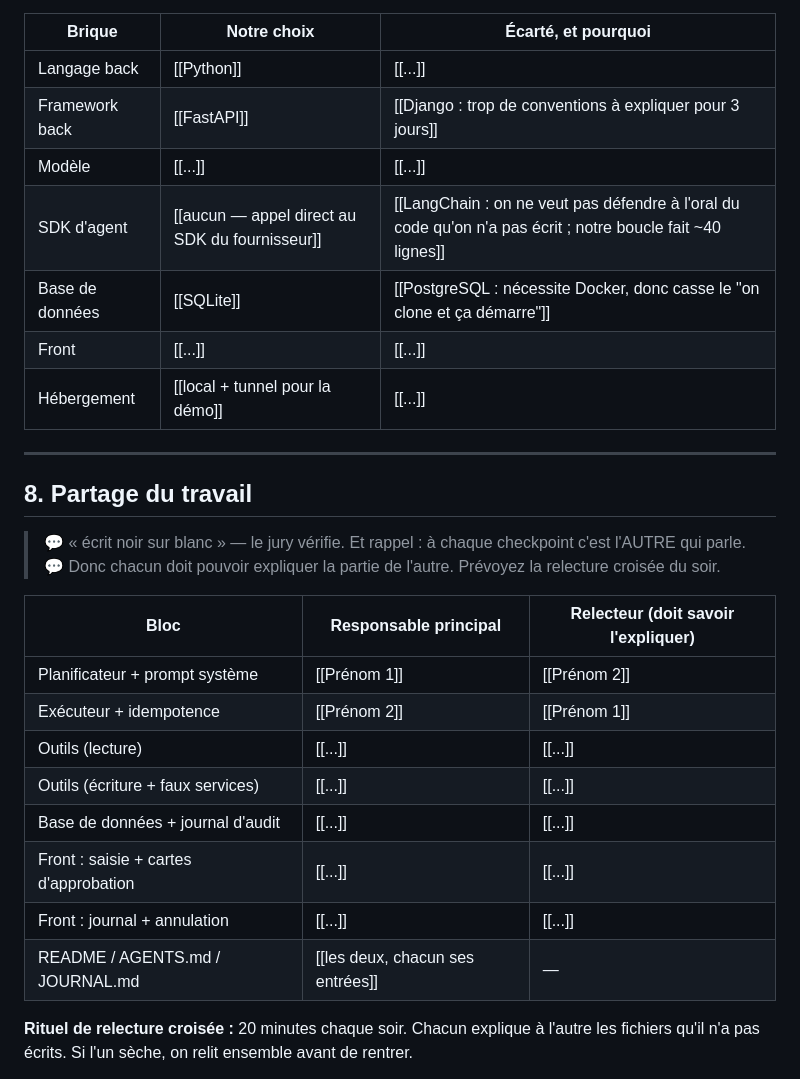
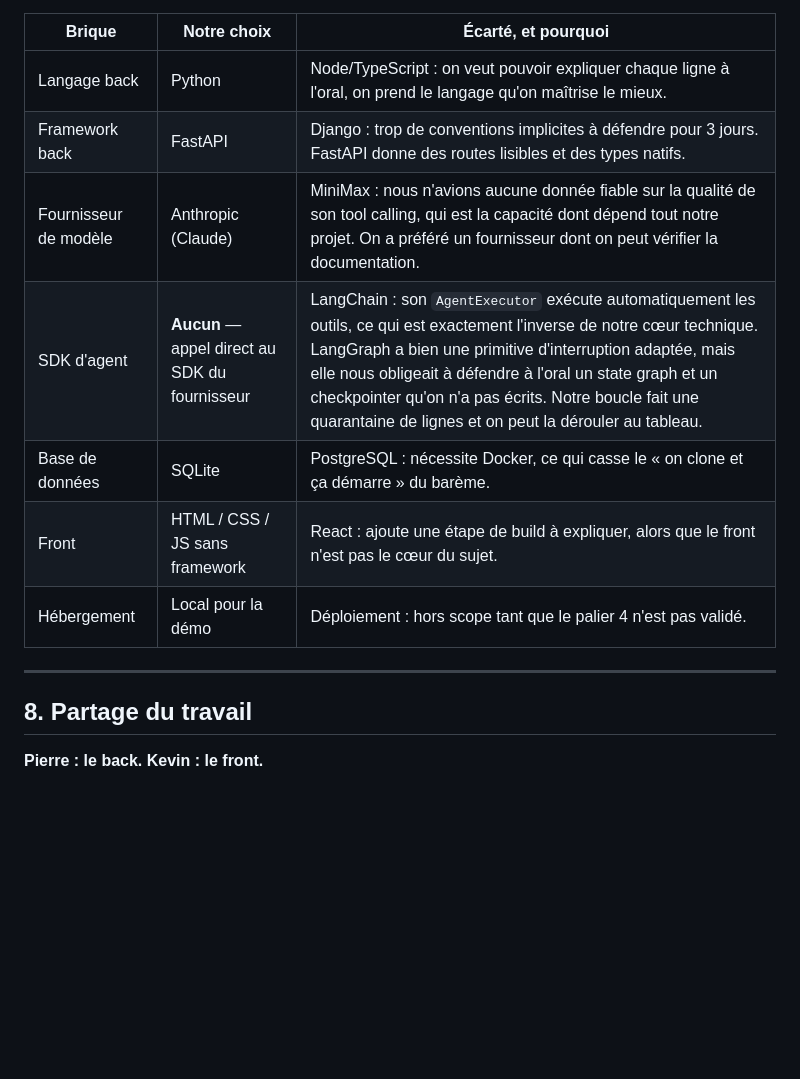
Before and after one commit to Pierre1200/hackathon-le-bras, a Markdown page: SPEC.md, the part around one of its changes. GitHub-like rendering; blank space fills up the shorter version.

```diff
--- a/SPEC.md
+++ b/SPEC.md
@@ -183,31 +152,16 @@ on renvoie le résultat précédent. Rejouer un plan deux fois ne crée donc jam
 | Brique | Notre choix | Écarté, et pourquoi |
 |---|---|---|
-| Langage back | [[Python]] | [[...]] |
-| Framework back | [[FastAPI]] | [[Django : trop de conventions à expliquer pour 3 jours]] |
-| Modèle | [[...]] | [[...]] |
-| SDK d'agent | [[aucun — appel direct au SDK du fournisseur]] | [[LangChain : on ne veut pas défendre à l'oral du code qu'on n'a pas écrit ; notre boucle fait ~40 lignes]] |
-| Base de données | [[SQLite]] | [[PostgreSQL : nécessite Docker, donc casse le "on clone et ça démarre"]] |
-| Front | [[...]] | [[...]] |
-| Hébergement | [[local + tunnel pour la démo]] | [[...]] |
+| Langage back | Python | Node/TypeScript : on veut pouvoir expliquer chaque ligne à l'oral, on prend le langage qu'on maîtrise le mieux. |
+| Framework back | FastAPI | Django : trop de conventions implicites à défendre pour 3 jours. FastAPI donne des routes lisibles et des types natifs. |
+| Fournisseur de modèle | Anthropic (Claude) | MiniMax : nous n'avions aucune donnée fiable sur la qualité de son tool calling, qui est la capacité dont dépend tout notre projet. On a préféré un fournisseur dont on peut vérifier la documentation. |
+| SDK d'agent | **Aucun** — appel direct au SDK du fournisseur | LangChain : son `AgentExecutor` exécute automatiquement les outils, ce qui est exactement l'inverse de notre cœur technique. LangGraph a bien une primitive d'interruption adaptée, mais elle nous obligeait à défendre à l'oral un state graph et un checkpointer qu'on n'a pas écrits. Notre boucle fait une quarantaine de lignes et on peut la dérouler au tableau. |
+| Base de données | SQLite | PostgreSQL : nécessite Docker, ce qui casse le « on clone et ça démarre » du barème. |
+| Front | HTML / CSS / JS sans framework | React : ajoute une étape de build à expliquer, alors que le front n'est pas le cœur du sujet. |
+| Hébergement | Local pour la démo | Déploiement : hors scope tant que le palier 4 n'est pas validé. |
 
 ---
 
 ## 8. Partage du travail
 
-> 💬 « écrit noir sur blanc » — le jury vérifie. Et rappel : à chaque checkpoint c'est l'AUTRE qui parle.
-> 💬 Donc chacun doit pouvoir expliquer la partie de l'autre. Prévoyez la relecture croisée du soir.
+**Pierre : le back. Kevin : le front.**
 
-| Bloc | Responsable principal | Relecteur (doit savoir l'expliquer) |
-|---|---|---|
-| Planificateur + prompt système | [[Prénom 1]] | [[Prénom 2]] |
-| Exécuteur + idempotence | [[Prénom 2]] | [[Prénom 1]] |
-| Outils (lecture) | [[...]] | [[...]] |
-| Outils (écriture + faux services) | [[...]] | [[...]] |
-| Base de données + journal d'audit | [[...]] | [[...]] |
-| Front : saisie + cartes d'approbation | [[...]] | [[...]] |
-| Front : journal + annulation | [[...]] | [[...]] |
-| README / AGENTS.md / JOURNAL.md | [[les deux, chacun ses entrées]] | — |
-
-**Rituel de relecture croisée :** 20 minutes chaque soir. Chacun explique à l'autre les fichiers
-qu'il n'a pas écrits. Si l'un sèche, on relit ensemble avant de rentrer.
-
```
Also changed, not shown: other parts of SPEC.md (+76 -113 lines).
